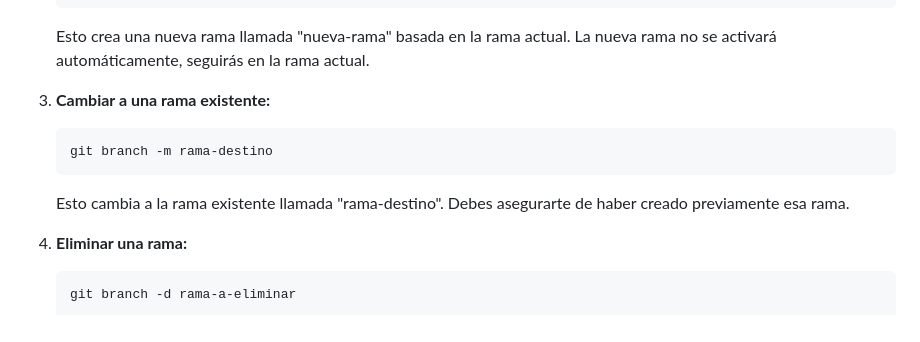
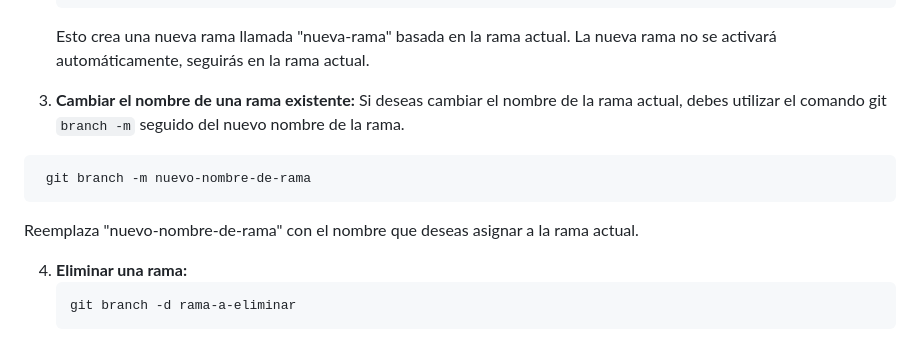
Before and after one commit to ByChokeYT/Curso_de_Git_GitHub, a Markdown page: 04 .Comandos para Manejar Ramas/Readme.md, the part around the change. Rendered like a GitHub page.

Commit message:
Se esta Implementando Nuevos Cambios De RAMAS

````diff
--- a/04 .Comandos para Manejar Ramas/Readme.md
+++ b/04 .Comandos para Manejar Ramas/Readme.md
@@ -64,11 +64,12 @@ Aquí tienes algunos ejemplos de cómo se utiliza el comando `git branch`:
    ```
    Esto crea una nueva rama llamada "nueva-rama" basada en la rama actual. La nueva rama no se activará automáticamente, seguirás en la rama actual.
 
-3. **Cambiar a una rama existente:**
-   ```bash
-   git branch -m rama-destino
+3. **Cambiar el nombre de una rama existente:**
+Si deseas cambiar el nombre de la rama actual, debes utilizar el comando git `branch -m` seguido del nuevo nombre de la rama.
+  ```bash
+   git branch -m nuevo-nombre-de-rama
    ```
-   Esto cambia a la rama existente llamada "rama-destino". Debes asegurarte de haber creado previamente esa rama.
+   Reemplaza "nuevo-nombre-de-rama" con el nombre que deseas asignar a la rama actual.
 
 4. **Eliminar una rama:**
    ```bash
````
